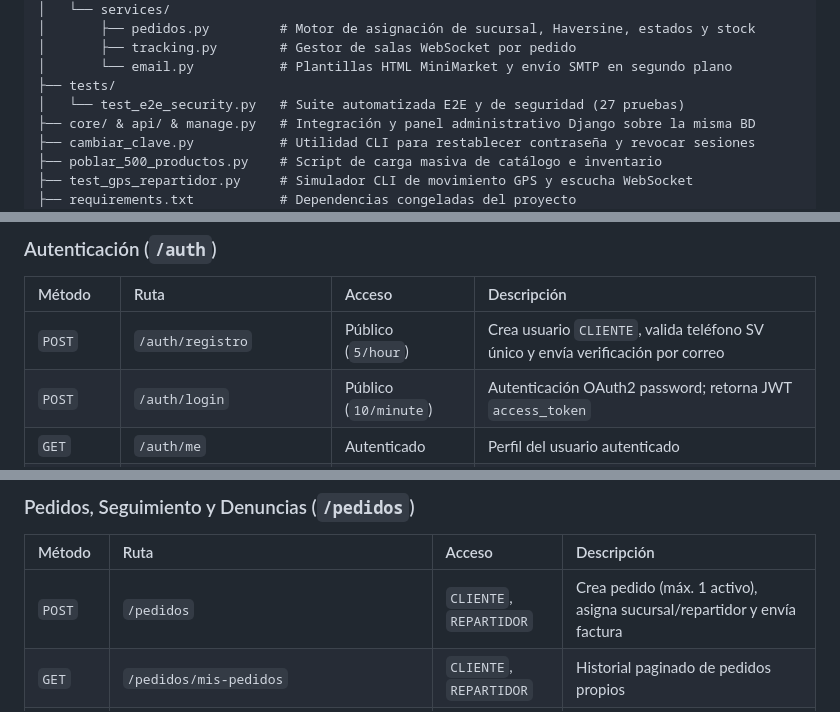
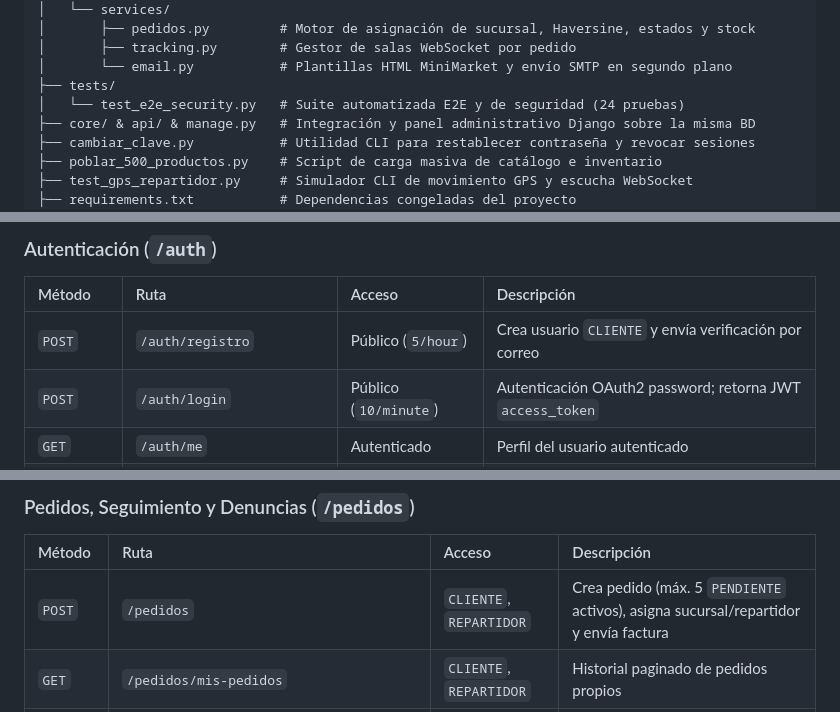
Before and after one commit to MinimarketMoisa/minimarket-api, a Markdown page: README.md, 3 parts joined by grey strips. GitHub-like rendering.

```diff
--- a/README.md
+++ b/README.md
@@ -48,7 +48,7 @@ minimarket-api/
 │       ├── tracking.py        # Gestor de salas WebSocket por pedido
 │       └── email.py           # Plantillas HTML MiniMarket y envío SMTP en segundo plano
 ├── tests/
-│   └── test_e2e_security.py   # Suite automatizada E2E y de seguridad (27 pruebas)
+│   └── test_e2e_security.py   # Suite automatizada E2E y de seguridad (24 pruebas)
 ├── core/ & api/ & manage.py   # Integración y panel administrativo Django sobre la misma BD
 ├── cambiar_clave.py           # Utilidad CLI para restablecer contraseña y revocar sesiones
 ├── poblar_500_productos.py    # Script de carga masiva de catálogo e inventario
@@ -134,7 +131,7 @@ Al invocar `POST /pedidos`:
 ### Autenticación (`/auth`)
 | Método | Ruta | Acceso | Descripción |
 | :--- | :--- | :--- | :--- |
-| `POST` | `/auth/registro` | Público (`5/hour`) | Crea usuario `CLIENTE`, valida teléfono SV único y envía verificación por correo |
+| `POST` | `/auth/registro` | Público (`5/hour`) | Crea usuario `CLIENTE` y envía verificación por correo |
 | `POST` | `/auth/login` | Público (`10/minute`) | Autenticación OAuth2 password; retorna JWT `access_token` |
 | `GET` | `/auth/me` | Autenticado | Perfil del usuario autenticado |
 | `GET` | `/auth/estado-verificacion` | Público (`30/minute`) | Consulta si un correo ya completó verificación |
@@ -169,7 +166,7 @@ Al invocar `POST /pedidos`:
 ### Pedidos, Seguimiento y Denuncias (`/pedidos`)
 | Método | Ruta | Acceso | Descripción |
 | :--- | :--- | :--- | :--- |
-| `POST` | `/pedidos` | `CLIENTE`, `REPARTIDOR` | Crea pedido (máx. 1 activo), asigna sucursal/repartidor y envía factura |
+| `POST` | `/pedidos` | `CLIENTE`, `REPARTIDOR` | Crea pedido (máx. 5 `PENDIENTE` activos), asigna sucursal/repartidor y envía factura |
 | `GET` | `/pedidos/mis-pedidos` | `CLIENTE`, `REPARTIDOR` | Historial paginado de pedidos propios |
 | `GET` | `/pedidos` | `EMPLEADO`, `ADMIN` | Lista pedidos (filtrado automático por sucursal si es `EMPLEADO`) |
 | `GET` | `/pedidos/codigo/{codigo_pedido}` | Autorizado | Busca pedido por código `PED-XXXXXX` |
```
Also changed, not shown: other parts of README.md (+8 -11 lines).
